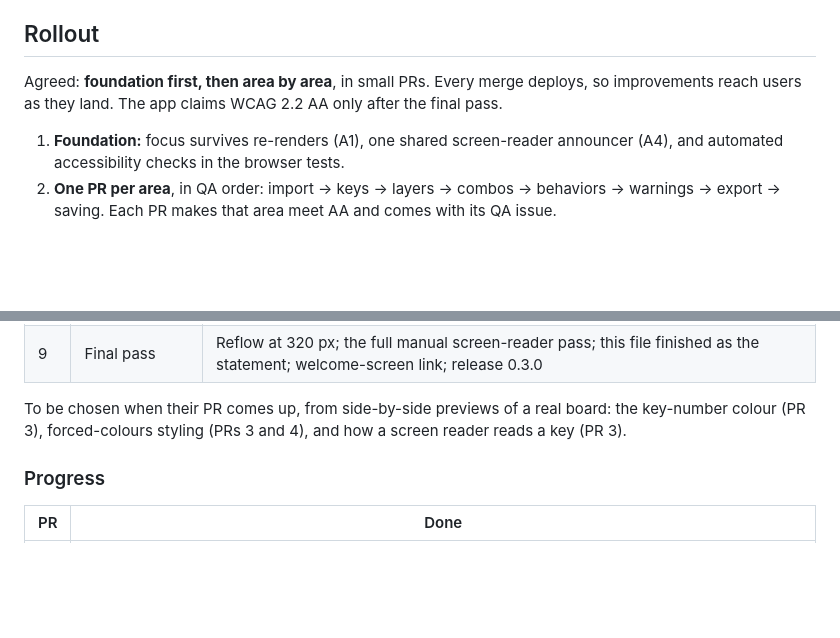
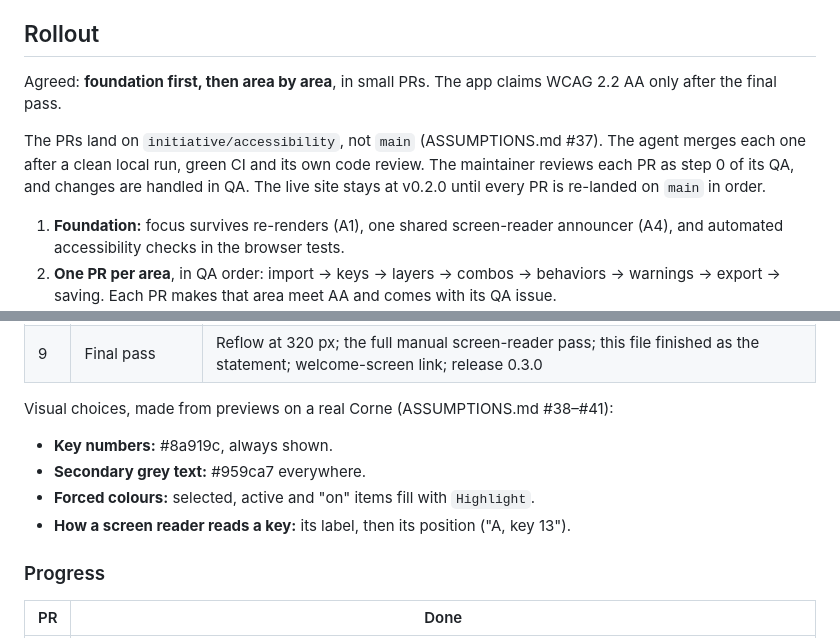
Before and after one commit to ulkden/zmk-yakme, a Markdown page: docs/ACCESSIBILITY.md, 2 parts joined by grey strips. Rendered like a GitHub page; blank space fills up the shorter version.

```diff
--- a/docs/ACCESSIBILITY.md
+++ b/docs/ACCESSIBILITY.md
@@ -51,8 +51,13 @@ two-dimensional layout, which covers the keyboard diagram but not the page as a
 
 ## Rollout
 
-Agreed: **foundation first, then area by area**, in small PRs. Every merge deploys, so improvements
-reach users as they land. The app claims WCAG 2.2 AA only after the final pass.
+Agreed: **foundation first, then area by area**, in small PRs. The app claims WCAG 2.2 AA only after
+the final pass.
+
+The PRs land on `initiative/accessibility`, not `main` (ASSUMPTIONS.md #37). The agent merges each one
+after a clean local run, green CI and its own code review. The maintainer reviews each PR as step 0 of
+its QA, and changes are handled in QA. The live site stays at v0.2.0 until every PR is re-landed on
+`main` in order.
 
 1. **Foundation:** focus survives re-renders (A1), one shared screen-reader announcer (A4), and
    automated accessibility checks in the browser tests.
@@ -80,8 +85,11 @@ cheatsheet, `CHANGELOG.md`).
 | 8 | Export and saving | Preview reachable by keyboard (A6); Copy, Download and Save announced (A4) |
 | 9 | Final pass | Reflow at 320 px; the full manual screen-reader pass; this file finished as the statement; welcome-screen link; release 0.3.0 |
 
-To be chosen when their PR comes up, from side-by-side previews of a real board: the key-number
-colour (PR 3), forced-colours styling (PRs 3 and 4), and how a screen reader reads a key (PR 3).
+Visual choices, made from previews on a real Corne (ASSUMPTIONS.md #38–#41):
+- **Key numbers:** #8a919c, always shown.
+- **Secondary grey text:** #959ca7 everywhere.
+- **Forced colours:** selected, active and "on" items fill with `Highlight`.
+- **How a screen reader reads a key:** its label, then its position ("A, key 13").
 
 ### Progress
 
```
Also changed, not shown: AGENTS.md (+5 -0 lines), ASSUMPTIONS.md (+24 -0 lines).
